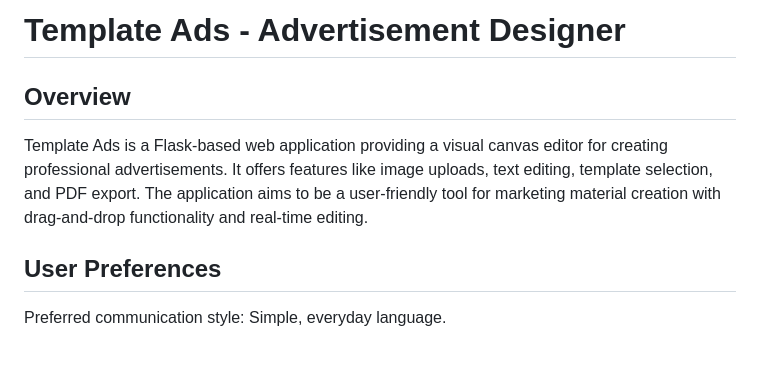
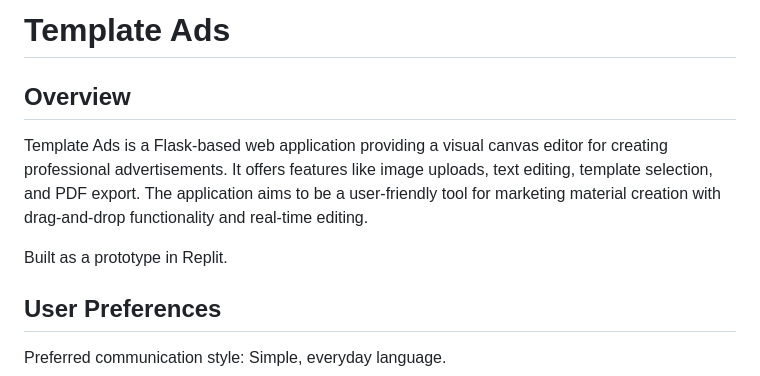
Before and after one commit to tjennr/template-ads, a Markdown page: README.md, the part around the change. Rendered like a GitHub page; blank space fills up the shorter version.

```diff
--- a/README.md
+++ b/README.md
@@ -1,7 +1,9 @@
-# Template Ads - Advertisement Designer
+# Template Ads
 
 ## Overview
 Template Ads is a Flask-based web application providing a visual canvas editor for creating professional advertisements. It offers features like image uploads, text editing, template selection, and PDF export. The application aims to be a user-friendly tool for marketing material creation with drag-and-drop functionality and real-time editing.
+
+Built as a prototype in Replit.
 
 ## User Preferences
 Preferred communication style: Simple, everyday language.
```
